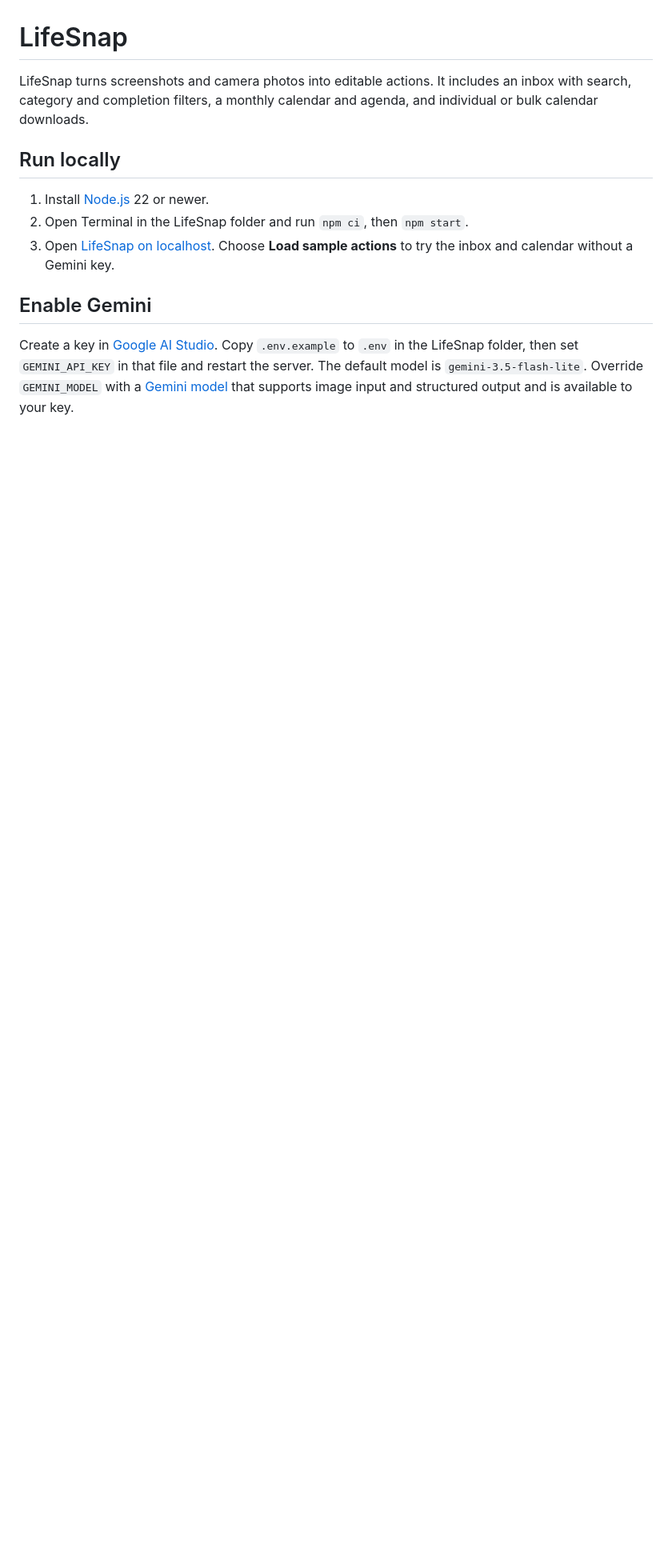
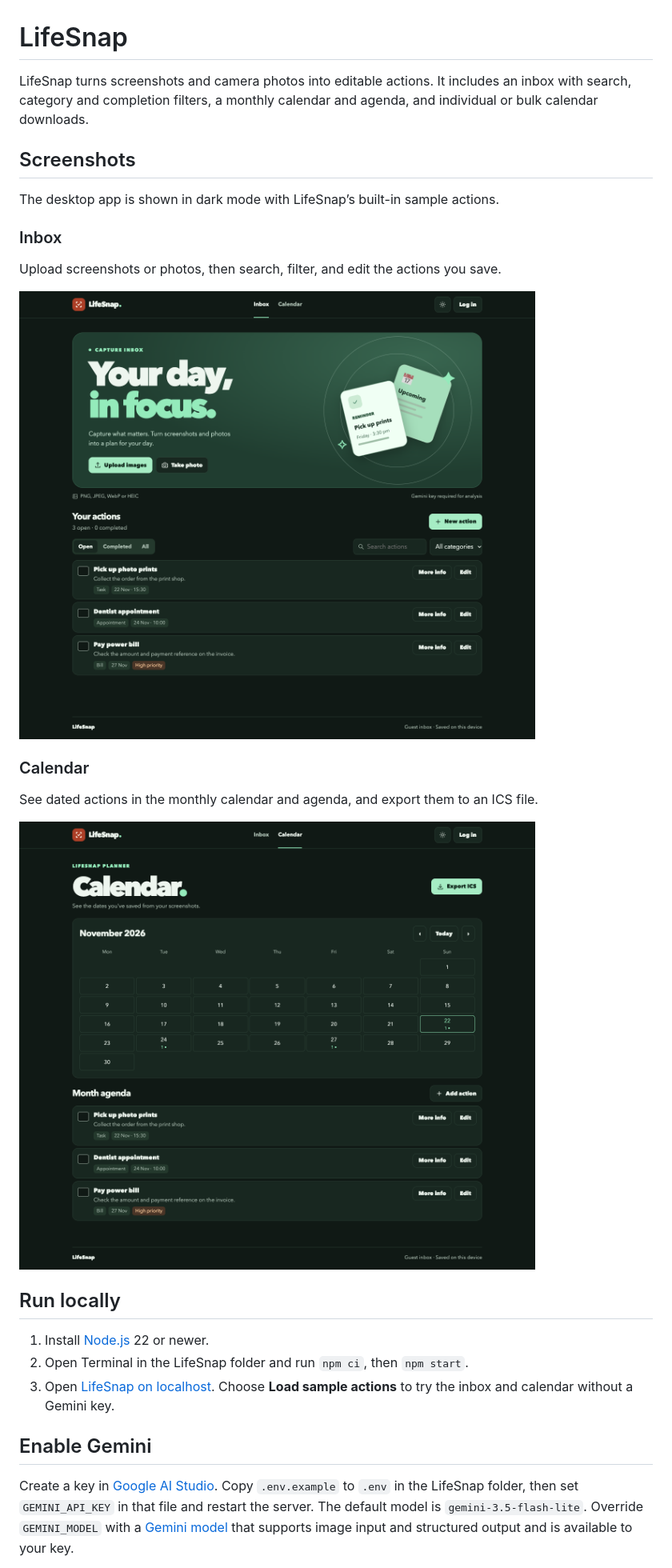
Before and after one commit to Namishr69/LifeSnap-DevFest-challenge-2026, a Markdown page: README.md, the part around the change. Shown at 80% size. GitHub-like rendering; pictures changed too: docs/screenshots/calendar.png (added), docs/screenshots/inbox.png (added); blank space fills up the shorter version.

Commit message:
Show LifeSnap inbox and calendar in README

```diff
--- a/README.md
+++ b/README.md
@@ -1,6 +1,22 @@
 # LifeSnap
 
 LifeSnap turns screenshots and camera photos into editable actions. It includes an inbox with search, category and completion filters, a monthly calendar and agenda, and individual or bulk calendar downloads.
+
+## Screenshots
+
+The desktop app is shown in dark mode with LifeSnap’s built-in sample actions.
+
+### Inbox
+
+Upload screenshots or photos, then search, filter, and edit the actions you save.
+
+![LifeSnap inbox with photo upload controls, search and category filters, and three sample actions](docs/screenshots/inbox.png)
+
+### Calendar
+
+See dated actions in the monthly calendar and agenda, and export them to an ICS file.
+
+![LifeSnap monthly calendar and agenda showing three scheduled sample actions](docs/screenshots/calendar.png)
 
 ## Run locally
 
```
